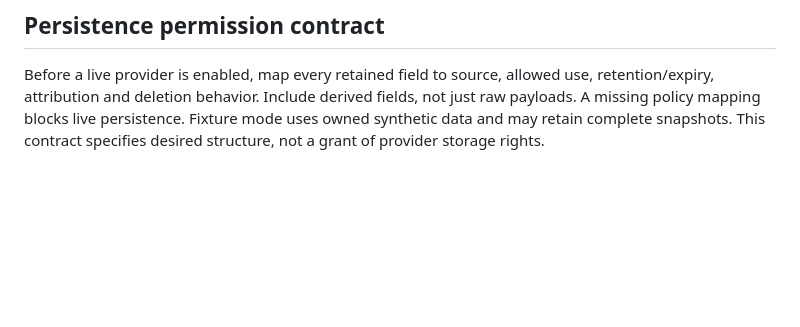
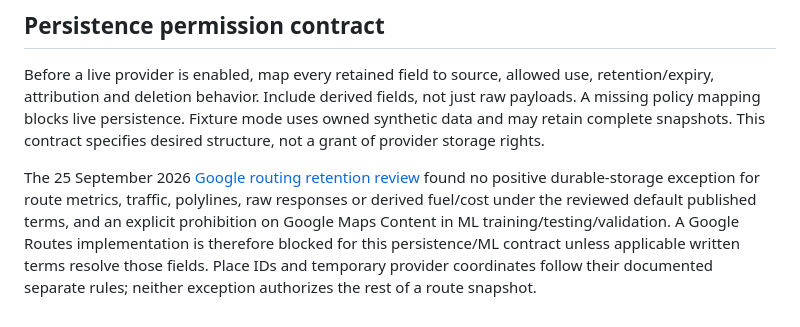
Before and after one commit to haerinfan/intelligent-fuel, a Markdown page: contracts/data-contracts.md, the part around the change. GitHub-like rendering; blank space fills up the shorter version.

Commit message:
Gate live routing persistence

```diff
--- a/contracts/data-contracts.md
+++ b/contracts/data-contracts.md
@@ -118,3 +118,5 @@ All values below are synthetic test values and not vehicle evidence or Philippin
 ## Persistence permission contract
 
 Before a live provider is enabled, map every retained field to source, allowed use, retention/expiry, attribution and deletion behavior. Include derived fields, not just raw payloads. A missing policy mapping blocks live persistence. Fixture mode uses owned synthetic data and may retain complete snapshots. This contract specifies desired structure, not a grant of provider storage rights.
+
+The 25 September 2026 [Google routing retention review](../docs/routing-provider-retention.md) found no positive durable-storage exception for route metrics, traffic, polylines, raw responses or derived fuel/cost under the reviewed default published terms, and an explicit prohibition on Google Maps Content in ML training/testing/validation. A Google Routes implementation is therefore blocked for this persistence/ML contract unless applicable written terms resolve those fields. Place IDs and temporary provider coordinates follow their documented separate rules; neither exception authorizes the rest of a route snapshot.
```
